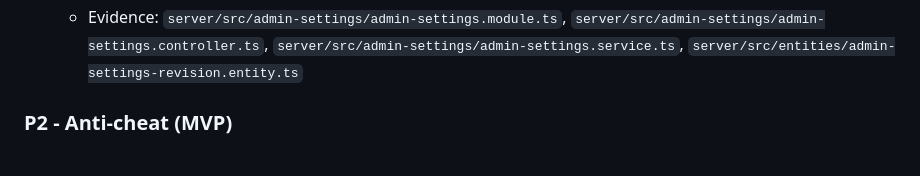
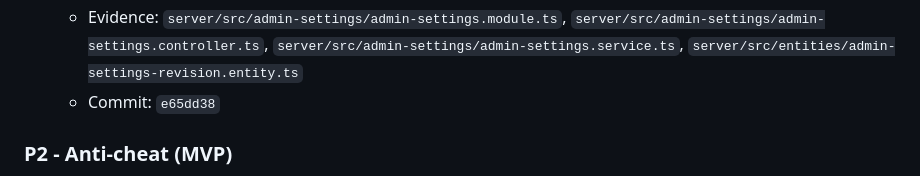
Before and after one commit to lockerbill/word-game-quiz, a Markdown page: TRACKING_TODO.md, the part around the change. GitHub-like rendering.

Commit message:
update tracking todo with admin settings commit reference

```diff
--- a/TRACKING_TODO.md
+++ b/TRACKING_TODO.md
@@ -241,6 +241,7 @@ REQ-SECURITY-001 - Additional security features (beyond JWT + throttling)
   - Added admin settings endpoints for current settings, revision history, publish update, and rollback.
   - Wired runtime settings consumption into game mode timer/category selection and AI validation behavior.
   - Evidence: `server/src/admin-settings/admin-settings.module.ts`, `server/src/admin-settings/admin-settings.controller.ts`, `server/src/admin-settings/admin-settings.service.ts`, `server/src/entities/admin-settings-revision.entity.ts`
+  - Commit: `e65dd38`
 
 ### P2 - Anti-cheat (MVP)
 
```
